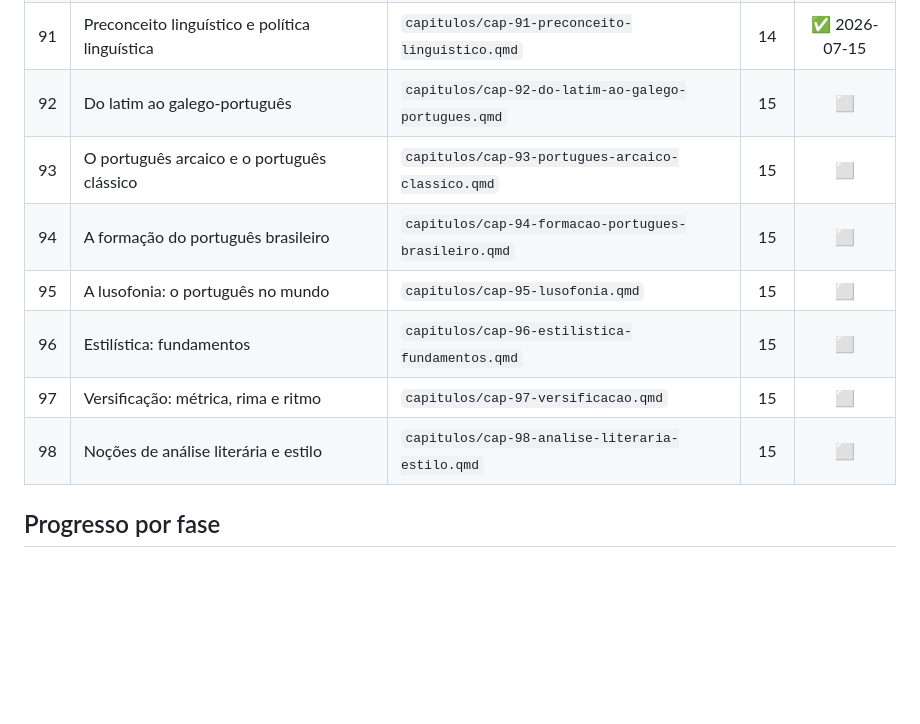
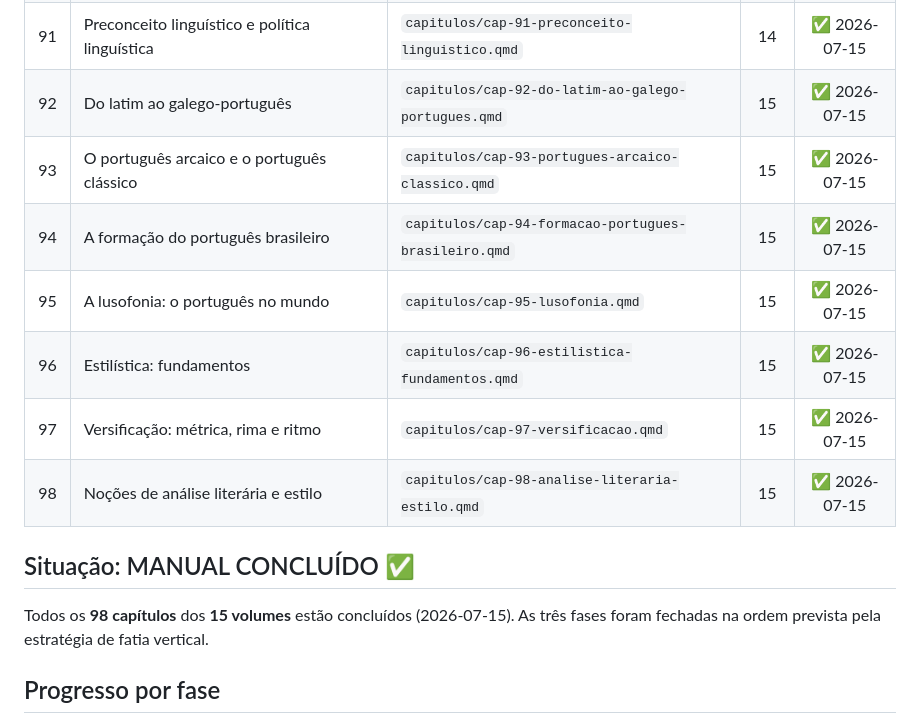
Before and after one commit to VitorMattosDev/manual-portugues, a Markdown page: ROADMAP.md, the part around the change. Drawn GitHub-style; blank space fills up the shorter version.

Commit message:
roadmap: Volume 15 concluido (caps 92-98); manual completo
Co-Authored-By: Claude Opus 4.8 <noreply@anthropic.com>

```diff
--- a/ROADMAP.md
+++ b/ROADMAP.md
@@ -99,13 +99,18 @@ Legenda de status: ⬜ pendente · 🔟 em andamento · ✅ concluído.
 | 89 | Português brasileiro e português europeu | `capitulos/cap-89-pb-e-pe.qmd` | 14 | ✅ 2026-07-15 |
 | 90 | Oralidade e escrita | `capitulos/cap-90-oralidade-e-escrita.qmd` | 14 | ✅ 2026-07-15 |
 | 91 | Preconceito linguístico e política linguística | `capitulos/cap-91-preconceito-linguistico.qmd` | 14 | ✅ 2026-07-15 |
-| 92 | Do latim ao galego-português | `capitulos/cap-92-do-latim-ao-galego-portugues.qmd` | 15 | ⬜ |
-| 93 | O português arcaico e o português clássico | `capitulos/cap-93-portugues-arcaico-classico.qmd` | 15 | ⬜ |
-| 94 | A formação do português brasileiro | `capitulos/cap-94-formacao-portugues-brasileiro.qmd` | 15 | ⬜ |
-| 95 | A lusofonia: o português no mundo | `capitulos/cap-95-lusofonia.qmd` | 15 | ⬜ |
-| 96 | Estilística: fundamentos | `capitulos/cap-96-estilistica-fundamentos.qmd` | 15 | ⬜ |
-| 97 | Versificação: métrica, rima e ritmo | `capitulos/cap-97-versificacao.qmd` | 15 | ⬜ |
-| 98 | Noções de análise literária e estilo | `capitulos/cap-98-analise-literaria-estilo.qmd` | 15 | ⬜ |
+| 92 | Do latim ao galego-português | `capitulos/cap-92-do-latim-ao-galego-portugues.qmd` | 15 | ✅ 2026-07-15 |
+| 93 | O português arcaico e o português clássico | `capitulos/cap-93-portugues-arcaico-classico.qmd` | 15 | ✅ 2026-07-15 |
+| 94 | A formação do português brasileiro | `capitulos/cap-94-formacao-portugues-brasileiro.qmd` | 15 | ✅ 2026-07-15 |
+| 95 | A lusofonia: o português no mundo | `capitulos/cap-95-lusofonia.qmd` | 15 | ✅ 2026-07-15 |
+| 96 | Estilística: fundamentos | `capitulos/cap-96-estilistica-fundamentos.qmd` | 15 | ✅ 2026-07-15 |
+| 97 | Versificação: métrica, rima e ritmo | `capitulos/cap-97-versificacao.qmd` | 15 | ✅ 2026-07-15 |
+| 98 | Noções de análise literária e estilo | `capitulos/cap-98-analise-literaria-estilo.qmd` | 15 | ✅ 2026-07-15 |
+
+## Situação: MANUAL CONCLUÍDO ✅
+
+Todos os **98 capítulos** dos **15 volumes** estão concluídos (2026-07-15). As três fases foram
+fechadas na ordem prevista pela estratégia de fatia vertical.
 
 ## Progresso por fase
 
```
